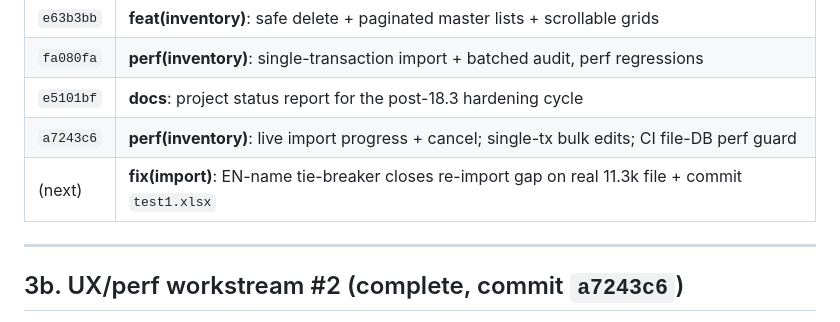
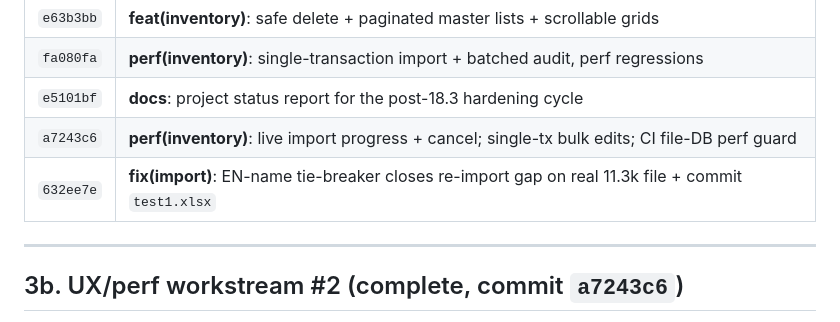
Before and after one commit to abo3dam-hub/pharmacy-pos, a Markdown page: PROJECT_STATUS.md, the part around the change. Rendered like a GitHub page.

Commit message:
docs: status report — real-file acceptance green, EN tie-breaker notes

```diff
--- a/PROJECT_STATUS.md
+++ b/PROJECT_STATUS.md
@@ -58,7 +58,7 @@ Local env used by this workflow:
 | `fa080fa` | **perf(inventory)**: single-transaction import + batched audit, perf regressions |
 | `e5101bf` | **docs**: project status report for the post-18.3 hardening cycle |
 | `a7243c6` | **perf(inventory)**: live import progress + cancel; single-tx bulk edits; CI file-DB perf guard |
-| (next) | **fix(import)**: EN-name tie-breaker closes re-import gap on real 11.3k file + commit `test1.xlsx` |
+| `632ee7e` | **fix(import)**: EN-name tie-breaker closes re-import gap on real 11.3k file + commit `test1.xlsx` |
 
 ---
 
```
